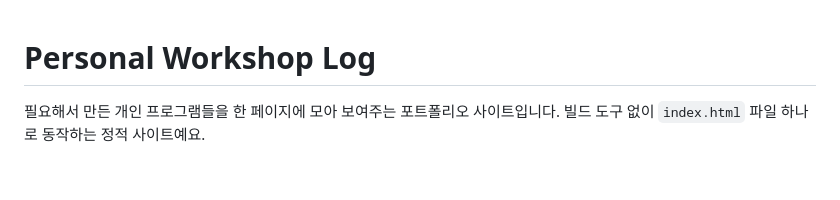
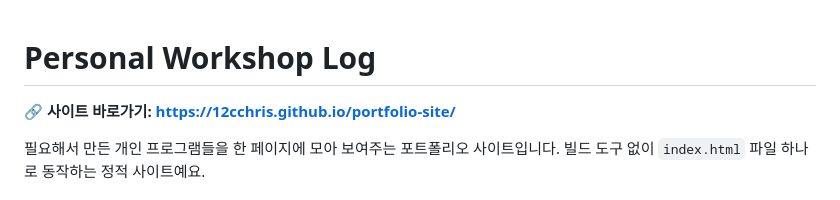
Before and after one commit to 12Cchris/portfolio-site, a Markdown page: README.md, the part around the change. Drawn GitHub-style; blank space fills up the shorter version.

Commit message:
Update 2026-09-05 13:12:05.72

```diff
--- a/README.md
+++ b/README.md
@@ -1,4 +1,6 @@
 # Personal Workshop Log
+
+🔗 **사이트 바로가기: https://12cchris.github.io/portfolio-site/**
 
 필요해서 만든 개인 프로그램들을 한 페이지에 모아 보여주는 포트폴리오 사이트입니다.
 빌드 도구 없이 `index.html` 파일 하나로 동작하는 정적 사이트예요.
```
